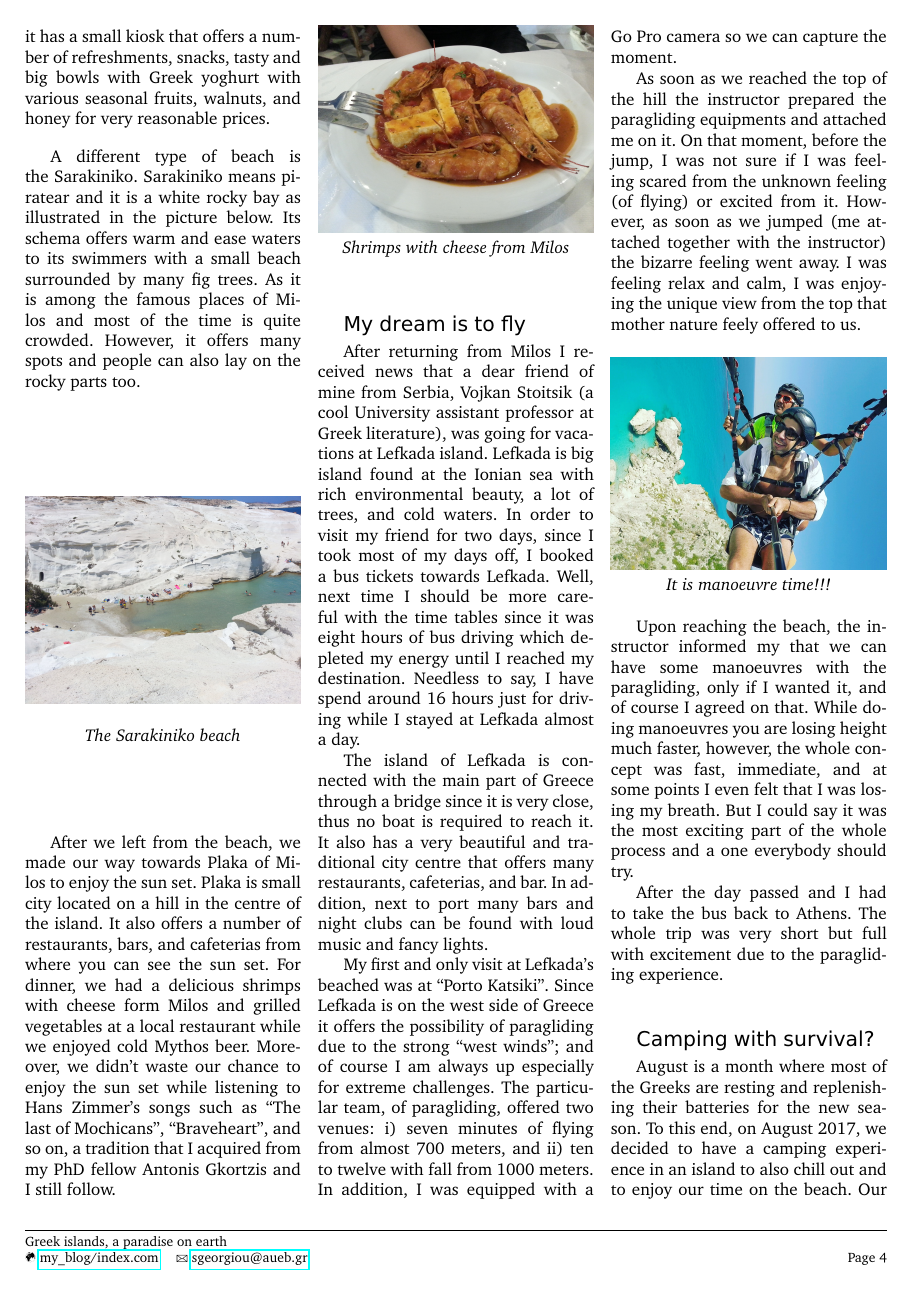
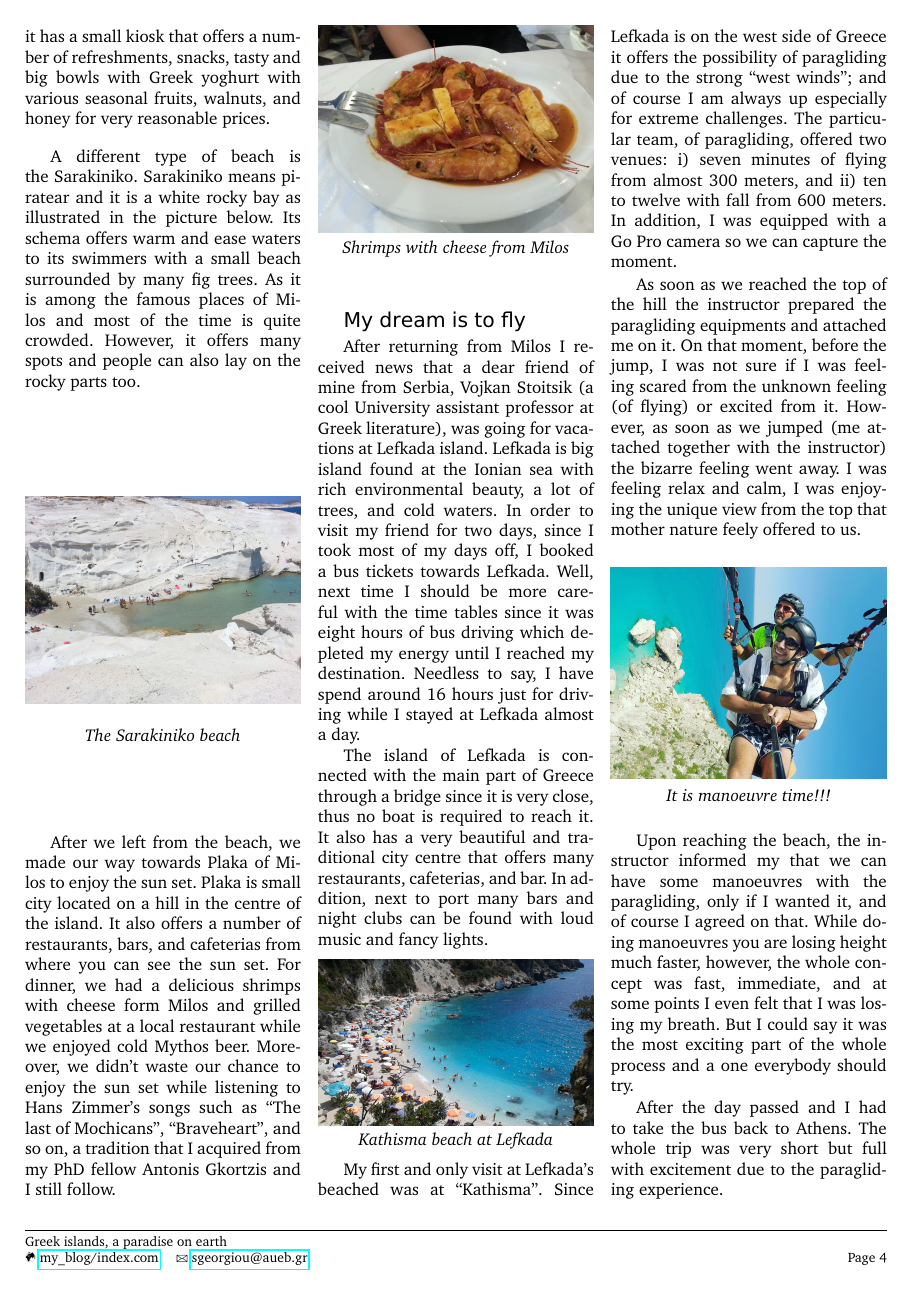
Before and after one commit to stefanos1316/my_blog, a LaTeX document (material/travelling/greek_islands/greek_islands.tex): page 4 of 7. Compiled offline with pdfLaTeX.

Commit message:
Adding picture from Vojkna

```diff
--- a/material/travelling/greek_islands/greek_islands.tex
+++ b/material/travelling/greek_islands/greek_islands.tex
@@ -492,14 +492,19 @@ restaurants, cafeterias, and bar.
 In addition, next to port many bars and night clubs can be found with loud
 music and fancy lights.
 
+\begin{center}
+	\includegraphics[width=0.32\textwidth]{media/kathisma_beach.jpg}
+	\par\textit{Kathisma beach at Lefkada}
+\end{center}
+
 
 %1234567890123456789012345678901234567890123456789012345678901234567890123456789
-My first and only visit at Lefkada's beached was at ``Porto Katsiki''.
+My first and only visit at Lefkada's beached was at ``Kathisma''.
 Since Lefkada is on the west side of Greece it offers the possibility of
 paragliding due to the strong ``west winds''; and of course I am always up
 especially for extreme challenges.
 The particular team, of paragliding, offered two venues: i) seven minutes of flying
-from almost 700 meters, and ii) ten to twelve with fall from 1000 meters.
+from almost 300 meters, and ii) ten to twelve with fall from 600 meters.
 In addition, I was equipped with a Go Pro camera so we can capture the moment.
 
 
```
Also changed, not shown: material/travelling/greek_islands/media/kathisma_beach.jpg (added), material/travelling/greek_islands/greek_islands.tex (8 more changed lines).
